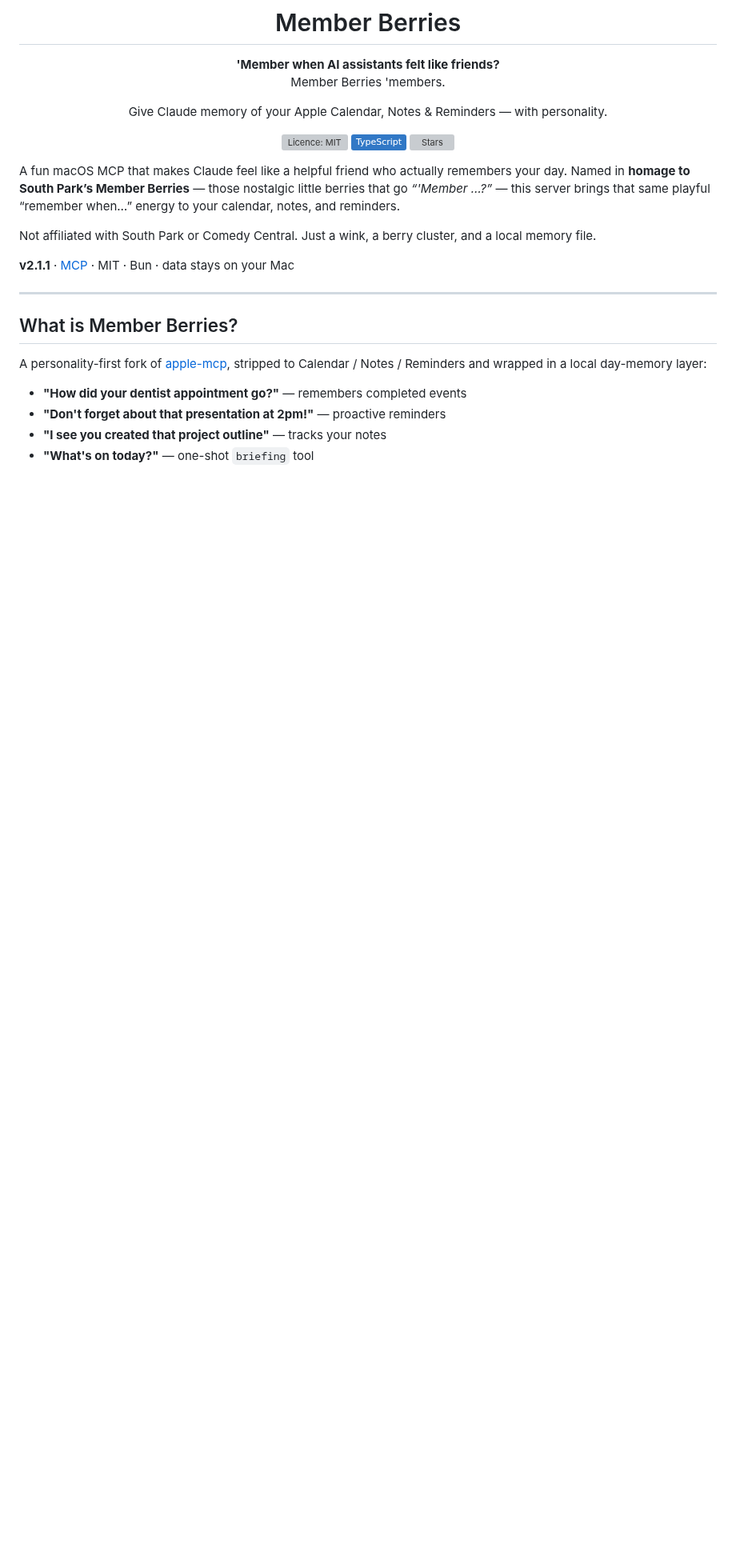
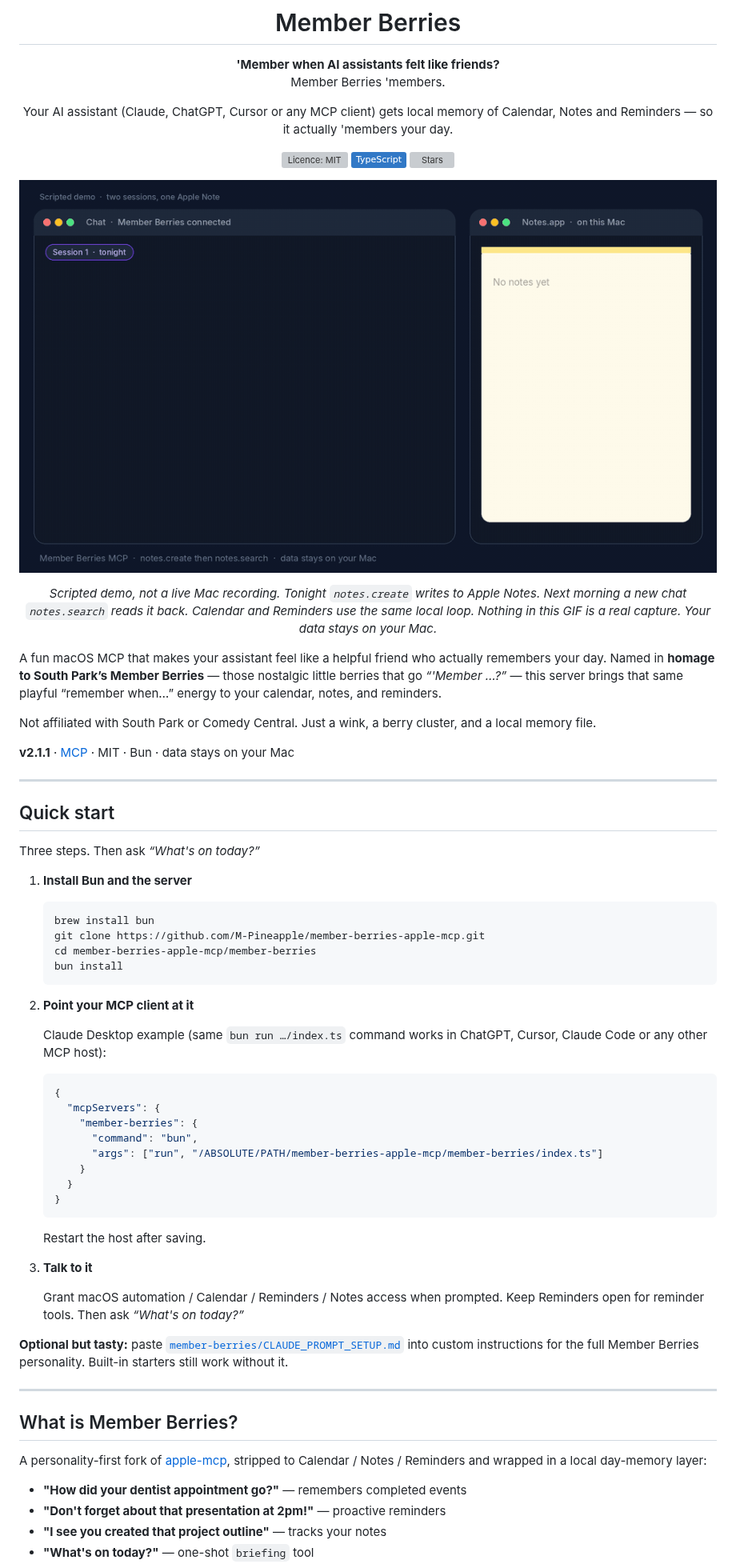
Before and after one commit to M-Pineapple/member-berries-apple-mcp, a Markdown page: README.md, the part around one of its changes. Shown at 80% size. Drawn GitHub-style; pictures changed too: docs/demo.gif (added); badges without logos; blank space fills up the shorter version; grey boxes are pictures that could not be loaded.

````diff
--- a/README.md
+++ b/README.md
@@ -7,7 +7,7 @@
 **'Member when AI assistants felt like friends?**
 Member Berries 'members.
 
-Give Claude memory of your Apple Calendar, Notes & Reminders — with personality.
+Your AI assistant (Claude, ChatGPT, Cursor or any MCP client) gets local memory of Calendar, Notes and Reminders — so it actually 'members your day.
 
 [![Licence: MIT](https://img.shields.io/github/license/M-Pineapple/member-berries-apple-mcp)](LICENSE)
 [![TypeScript](https://img.shields.io/badge/TypeScript-3178C6?logo=typescript&logoColor=white)](https://www.typescriptlang.org)
@@ -15,11 +15,55 @@ Give Claude memory of your Apple Calendar, Notes & Reminders — with personalit
 
 </div>
 
-A fun macOS MCP that makes Claude feel like a helpful friend who actually remembers your day. Named in **homage to South Park’s Member Berries** — those nostalgic little berries that go *“'Member …?”* — this server brings that same playful “remember when…” energy to your calendar, notes, and reminders.
+<p align="center">
+  <img src="docs/demo.gif" alt="Scripted demo: Member Berries saves a dentist preference to Apple Notes tonight, then recalls it from Notes in a new chat the next morning" width="880" />
+</p>
+
+<p align="center"><em>Scripted demo, not a live Mac recording. Tonight <code>notes.create</code> writes to Apple Notes. Next morning a new chat <code>notes.search</code> reads it back. Calendar and Reminders use the same local loop. Nothing in this GIF is a real capture. Your data stays on your Mac.</em></p>
+
+A fun macOS MCP that makes your assistant feel like a helpful friend who actually remembers your day. Named in **homage to South Park’s Member Berries** — those nostalgic little berries that go *“'Member …?”* — this server brings that same playful “remember when…” energy to your calendar, notes, and reminders.
 
 Not affiliated with South Park or Comedy Central. Just a wink, a berry cluster, and a local memory file.
 
 **v2.1.1** · [MCP](https://modelcontextprotocol.io) · MIT · Bun · data stays on your Mac
+
+---
+
+## Quick start
+
+Three steps. Then ask *“What's on today?”*
+
+1. **Install Bun and the server**
+
+   ```bash
+   brew install bun
+   git clone https://github.com/M-Pineapple/member-berries-apple-mcp.git
+   cd member-berries-apple-mcp/member-berries
+   bun install
+   ```
+
+2. **Point your MCP client at it**
+
+   Claude Desktop example (same `bun run …/index.ts` command works in ChatGPT, Cursor, Claude Code or any other MCP host):
+
+   ```json
+   {
+     "mcpServers": {
+       "member-berries": {
+         "command": "bun",
+         "args": ["run", "/ABSOLUTE/PATH/member-berries-apple-mcp/member-berries/index.ts"]
+       }
+     }
+   }
+   ```
+
+   Restart the host after saving.
+
+3. **Talk to it**
+
+   Grant macOS automation / Calendar / Reminders / Notes access when prompted. Keep Reminders open for reminder tools. Then ask *“What's on today?”*
+
+**Optional but tasty:** paste [`member-berries/CLAUDE_PROMPT_SETUP.md`](member-berries/CLAUDE_PROMPT_SETUP.md) into custom instructions for the full Member Berries personality. Built-in starters still work without it.
 
 ---
 
````
Also changed, not shown: other parts of README.md (+7 -37 lines), CHANGELOG.md (+1 -0 lines), 1 other file.
